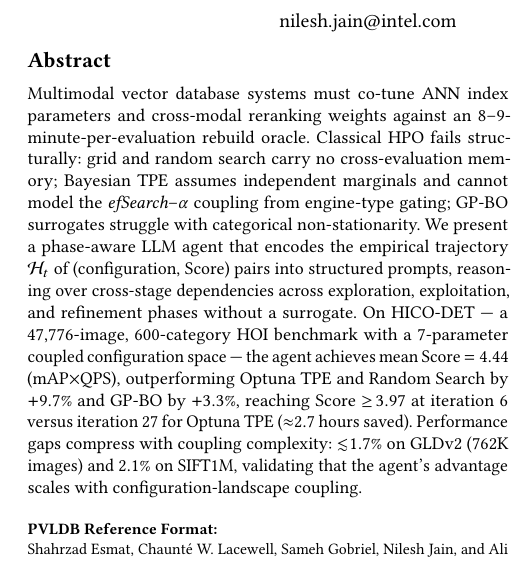
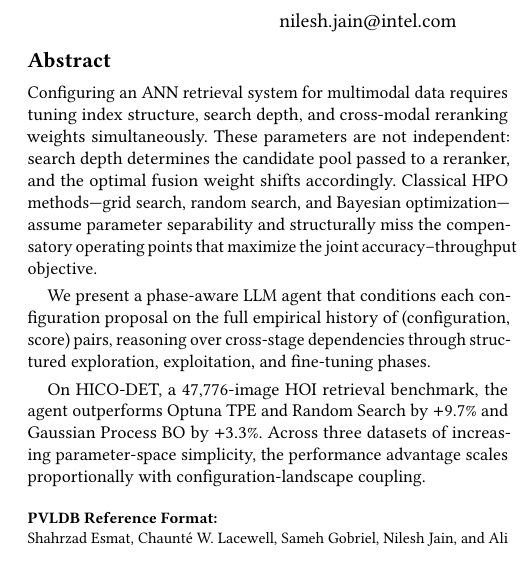
Before and after one commit to shahrzadesmat/Agentic_VDMS, a LaTeX paper (main.tex): part of one column of page 1 of 14, cut so that both start at the same text. Compiled offline with pdfLaTeX.

Commit message:
Polish abstract: shorter sentences, strip implementation details, professional register

```diff
--- a/main.tex
+++ b/main.tex
@@ -114,24 +114,22 @@
 %% The abstract is a short summary of the work to be presented in the
 %% article.
 \begin{abstract}
-Multimodal vector database systems must co-tune ANN index parameters and cross-modal
-reranking weights against an 8--9-minute-per-evaluation rebuild oracle.
-Classical HPO fails structurally: grid and random search carry no cross-evaluation
-memory; Bayesian TPE assumes independent marginals and cannot model the
-\textit{efSearch}--$\alpha$ coupling from engine-type gating; GP-BO surrogates
-struggle with categorical non-stationarity.
-We present a phase-aware LLM agent that encodes the empirical trajectory
-$\mathcal{H}_t$ of (configuration, Score) pairs into structured prompts, reasoning
-over cross-stage dependencies across exploration, exploitation, and refinement phases
-without a surrogate.
-On HICO-DET --- a 47{,}776-image, 600-category HOI benchmark with a 7-parameter
-coupled configuration space --- the agent achieves mean Score $= 4.44$
-($\text{mAP}{\times}\text{QPS}$), outperforming Optuna~TPE and Random~Search by
-$+9.7\%$ and GP-BO by $+3.3\%$, reaching Score ${\geq}\,3.97$ at iteration~6
-versus iteration~27 for Optuna~TPE (${\approx}2.7$ hours saved).
-Performance gaps compress with coupling complexity: ${\lesssim}1.7\%$ on GLDv2
-(762K images) and $2.1\%$ on SIFT1M, validating that the agent's advantage scales
-with configuration-landscape coupling.
+Configuring an ANN retrieval system for multimodal data requires tuning index
+structure, search depth, and cross-modal reranking weights simultaneously.
+These parameters are not independent: search depth determines the candidate pool
+passed to a reranker, and the optimal fusion weight shifts accordingly.
+Classical HPO methods---grid search, random search, and Bayesian optimization---assume
+parameter separability and structurally miss the compensatory operating points that
+maximize the joint accuracy--throughput objective.
+
+We present a phase-aware LLM agent that conditions each configuration proposal on
+the full empirical history of (configuration, score) pairs, reasoning over cross-stage
+dependencies through structured exploration, exploitation, and fine-tuning phases.
+
+On HICO-DET, a 47{,}776-image HOI retrieval benchmark, the agent outperforms
+Optuna~TPE and Random~Search by $+9.7\%$ and Gaussian Process BO by $+3.3\%$.
+Across three datasets of increasing parameter-space simplicity, the performance
+advantage scales proportionally with configuration-landscape coupling.
 \end{abstract}
 
 \maketitle
```
